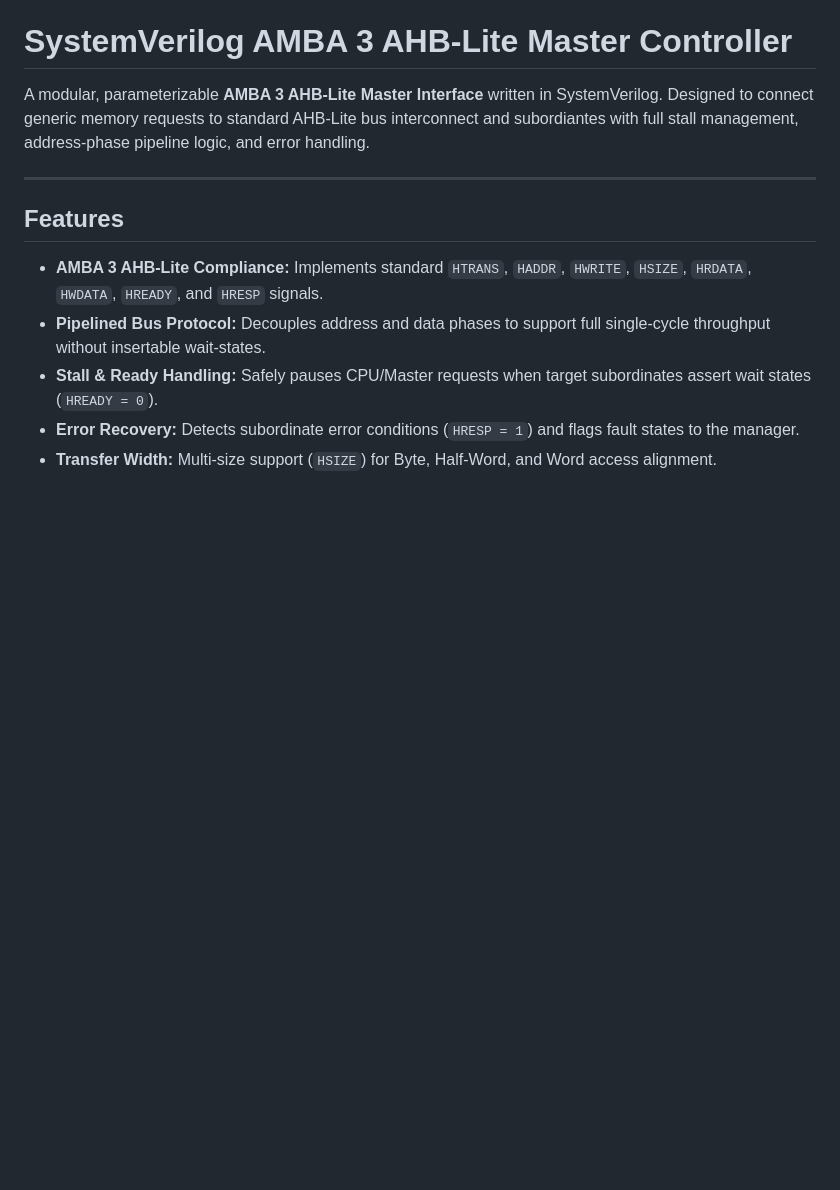
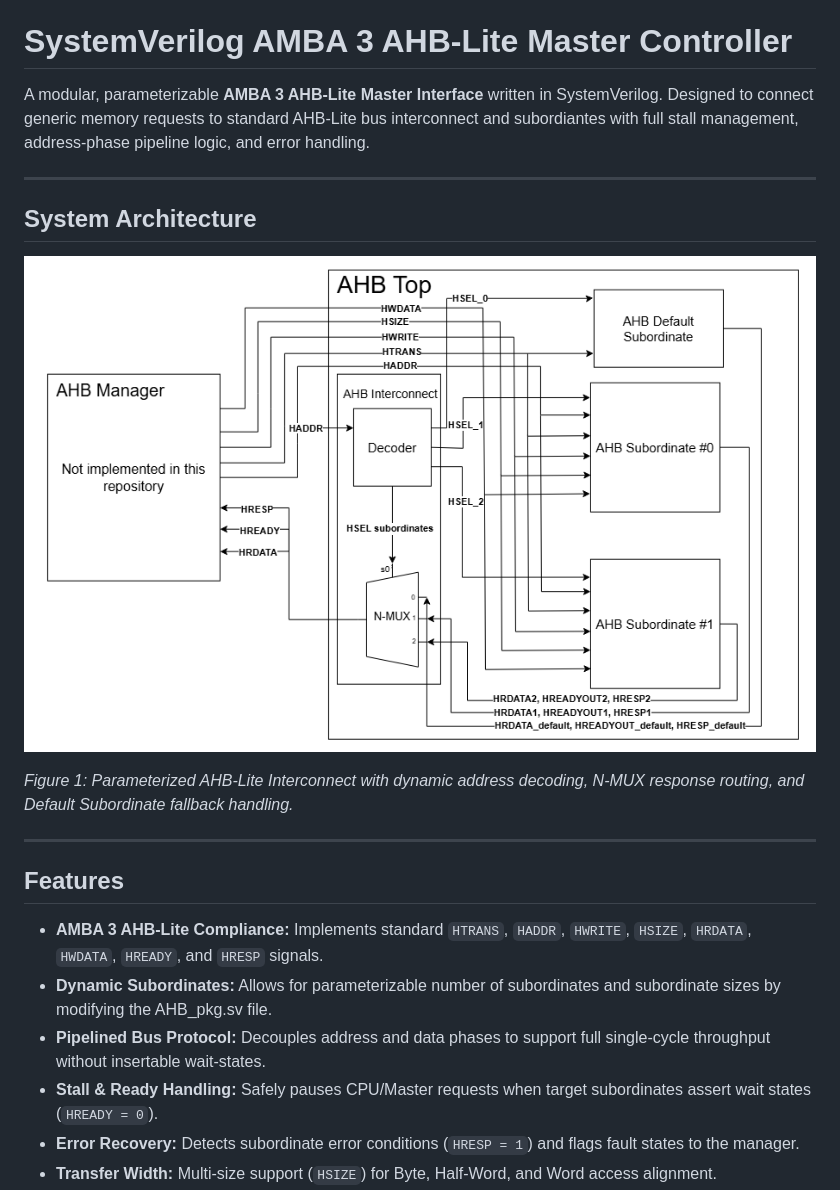
Before and after one commit to briancliau/AHB_Lite, a Markdown page: README.md, the part around one of its changes. Rendered like a GitHub page; pictures changed too: docs/AHB_Block_Diagram.png (added); blank space fills up the shorter version.

```diff
--- a/README.md
+++ b/README.md
@@ -4,8 +4,17 @@ A modular, parameterizable **AMBA 3 AHB-Lite Master Interface** written in Syste
 
 ---
 
+## System Architecture
+
+![AMBA 3 AHB-Lite Interconnect Block Diagram](docs/AHB_Block_Diagram.png)
+
+*Figure 1: Parameterized AHB-Lite Interconnect with dynamic address decoding, N-MUX response routing, and Default Subordinate fallback handling.*
+
+---
+
 ## Features
 * **AMBA 3 AHB-Lite Compliance:** Implements standard `HTRANS`, `HADDR`, `HWRITE`, `HSIZE`, `HRDATA`, `HWDATA`, `HREADY`, and `HRESP` signals.
+* **Dynamic Subordinates:** Allows for parameterizable number of subordinates and subordinate sizes by modifying the AHB_pkg.sv file.
 * **Pipelined Bus Protocol:** Decouples address and data phases to support full single-cycle throughput without insertable wait-states.
 * **Stall & Ready Handling:** Safely pauses CPU/Master requests when target subordinates assert wait states (`HREADY = 0`).
 * **Error Recovery:** Detects subordinate error conditions (`HRESP = 1`) and flags fault states to the manager.
```
Also changed, not shown: other parts of README.md (+70 -0 lines), docs/hresp_error_waveform.png (added).
